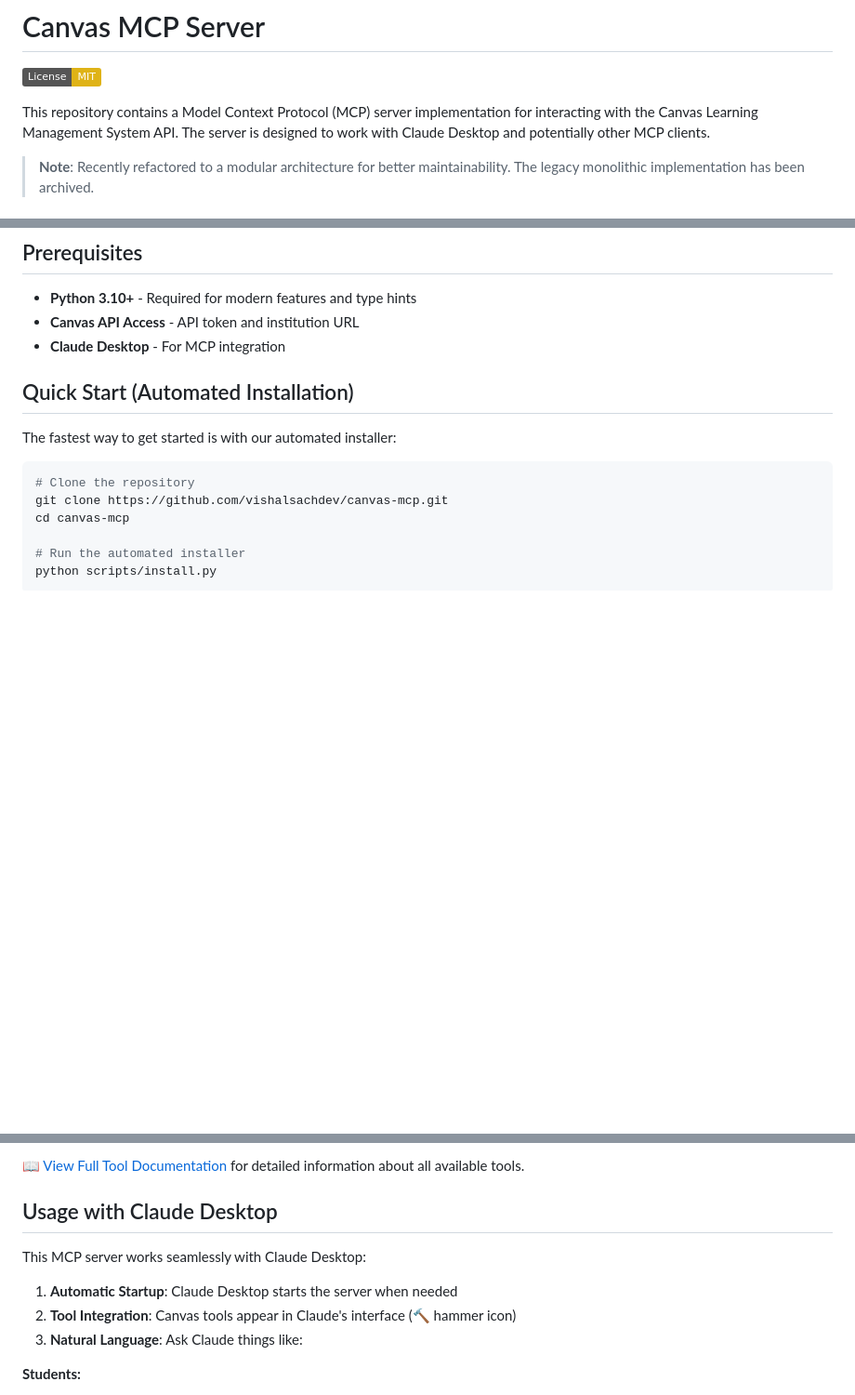
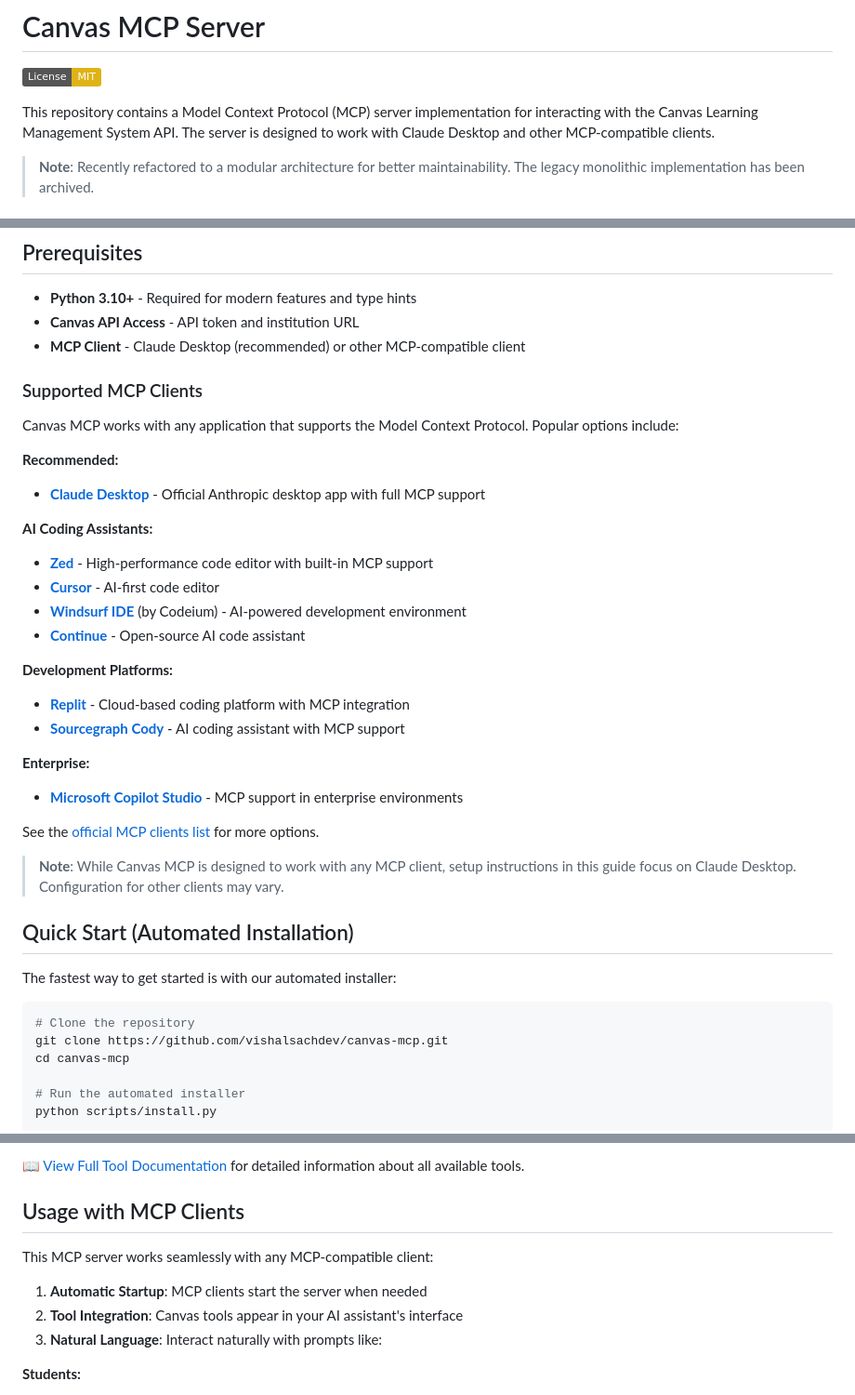
Before and after one commit to vishalsachdev/canvas-mcp, a Markdown page: README.md, 3 parts joined by grey strips. Shown at 93% size. GitHub-like rendering; badges without logos; blank space fills up the shorter version.

Commit message:
docs: add comprehensive MCP client compatibility information
Update README to highlight compatibility with multiple MCP clients beyond
Claude Desktop, providing users with more options for accessing Canvas MCP.

Changes:
- Add "Supported MCP Clients" section with categorized client list
- Include AI coding assistants: Zed, Cursor, Windsurf IDE, Continue
- List development platforms: Replit, Sourcegraph Cody
- Mention enterprise options: Microsoft Copilot Studio
- Link to official MCP clients list for complete options
- Update "Usage" section to be client-agnostic
- Clarify that setup instructions focus on Claude Desktop but work with any client

Benefits:
- Users can choose their preferred MCP client
- Broader accessibility beyond Claude Desktop
- Clear guidance that Canvas MCP follows MCP standard
- Links to official resources for more client options

🤖 Generated with [Claude Code](https://claude.com/claude-code)

Co-Authored-By: Claude <noreply@anthropic.com>

```diff
--- a/README.md
+++ b/README.md
@@ -2,7 +2,7 @@
 
 [![License: MIT](https://img.shields.io/badge/License-MIT-yellow.svg)](https://opensource.org/licenses/MIT)
 
-This repository contains a Model Context Protocol (MCP) server implementation for interacting with the Canvas Learning Management System API. The server is designed to work with Claude Desktop and potentially other MCP clients.
+This repository contains a Model Context Protocol (MCP) server implementation for interacting with the Canvas Learning Management System API. The server is designed to work with Claude Desktop and other MCP-compatible clients.
 
 > **Note**: Recently refactored to a modular architecture for better maintainability. The legacy monolithic implementation has been archived.
 
@@ -55,7 +55,31 @@ All student data is anonymized **before** it reaches AI systems. See [Educator G
 
 - **Python 3.10+** - Required for modern features and type hints
 - **Canvas API Access** - API token and institution URL
-- **Claude Desktop** - For MCP integration
+- **MCP Client** - Claude Desktop (recommended) or other MCP-compatible client
+
+### Supported MCP Clients
+
+Canvas MCP works with any application that supports the Model Context Protocol. Popular options include:
+
+**Recommended:**
+- **[Claude Desktop](https://claude.ai/download)** - Official Anthropic desktop app with full MCP support
+
+**AI Coding Assistants:**
+- **[Zed](https://zed.dev)** - High-performance code editor with built-in MCP support
+- **[Cursor](https://cursor.sh)** - AI-first code editor
+- **[Windsurf IDE](https://codeium.com/windsurf)** (by Codeium) - AI-powered development environment
+- **[Continue](https://continue.dev)** - Open-source AI code assistant
+
+**Development Platforms:**
+- **[Replit](https://replit.com)** - Cloud-based coding platform with MCP integration
+- **[Sourcegraph Cody](https://sourcegraph.com/cody)** - AI coding assistant with MCP support
+
+**Enterprise:**
+- **[Microsoft Copilot Studio](https://www.microsoft.com/microsoft-copilot/microsoft-copilot-studio)** - MCP support in enterprise environments
+
+See the [official MCP clients list](https://modelcontextprotocol.io/clients) for more options.
+
+> **Note**: While Canvas MCP is designed to work with any MCP client, setup instructions in this guide focus on Claude Desktop. Configuration for other clients may vary.
 
 ## Quick Start (Automated Installation)
 
@@ -158,13 +182,13 @@ The Canvas MCP Server provides a comprehensive set of tools for interacting with
 
 📖 [View Full Tool Documentation](tools/README.md) for detailed information about all available tools.
 
-## Usage with Claude Desktop
+## Usage with MCP Clients
 
-This MCP server works seamlessly with Claude Desktop:
+This MCP server works seamlessly with any MCP-compatible client:
 
-1. **Automatic Startup**: Claude Desktop starts the server when needed
-2. **Tool Integration**: Canvas tools appear in Claude's interface (🔨 hammer icon)
-3. **Natural Language**: Ask Claude things like:
+1. **Automatic Startup**: MCP clients start the server when needed
+2. **Tool Integration**: Canvas tools appear in your AI assistant's interface
+3. **Natural Language**: Interact naturally with prompts like:
 
 **Students:**
 - *"What assignments do I have due this week?"*
```
